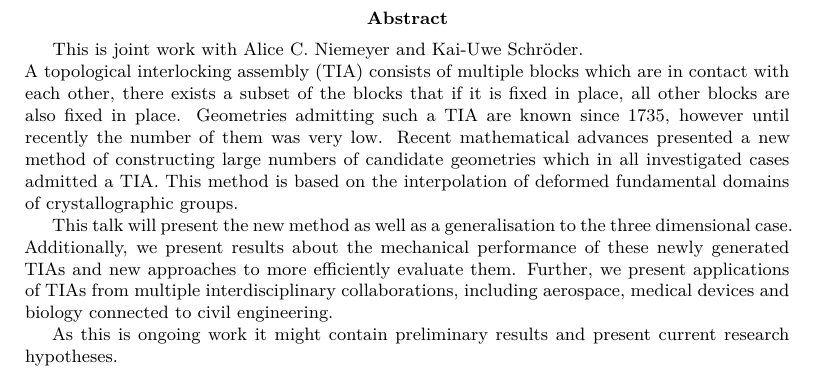
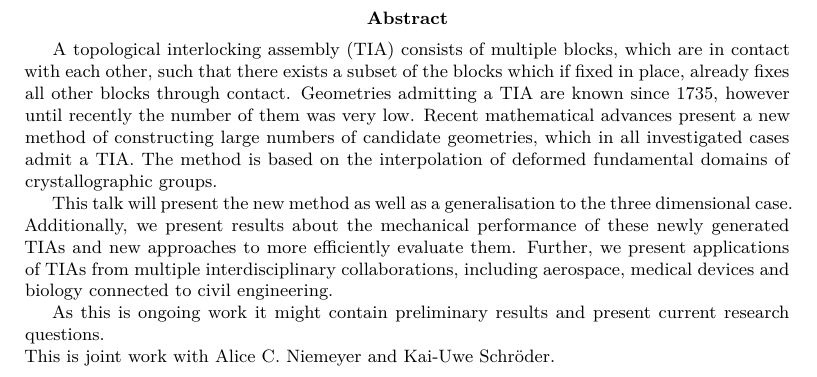
Before and after one commit to schnellecom/GMI26, a LaTeX paper (main.tex): part of page 1 of 2, cut so that both start at the same text. Compiled offline with XeLaTeX.

Commit message:
fine tune abstract

```diff
--- a/main.tex
+++ b/main.tex
@@ -113,12 +113,13 @@
 \begin{document}
 
 \begin{abstract}
-	This is joint work with Alice C. Niemeyer and Kai-Uwe Schr\"oder.\\
-	A topological interlocking assembly (TIA) consists of multiple blocks which are in contact with each other, there exists a subset of the blocks that if it is fixed in place, all other blocks are also fixed in place. Geometries admitting such a TIA are known since 1735, however until recently the number of them was very low. Recent mathematical advances presented a new method of constructing large numbers of candidate geometries which in all investigated cases admitted a TIA. This method is based on the interpolation of deformed fundamental domains of crystallographic groups.
+
+	A topological interlocking assembly (TIA) consists of multiple blocks, which are in contact with each other, such that there exists a subset of the blocks which if fixed in place, already fixes all other blocks through contact. Geometries admitting a TIA are known since 1735, however until recently the number of them was very low. Recent mathematical advances present a new method of constructing large numbers of candidate geometries, which in all investigated cases admit a TIA. The method is based on the interpolation of deformed fundamental domains of crystallographic groups.
 
 	This talk will present the new method as well as a generalisation to the three dimensional case. Additionally, we present results about the mechanical performance of these newly generated TIAs and new approaches to more efficiently evaluate them. Further, we present applications of TIAs from multiple interdisciplinary collaborations, including aerospace, medical devices and biology connected to civil engineering.
 
-	As this is ongoing work it might contain preliminary results and present current research hypotheses.
+	As this is ongoing work it might contain preliminary results and present current research questions.\\
+	This is joint work with Alice C. Niemeyer and Kai-Uwe Schr\"oder.
 \end{abstract}
 
 \newpage
```
Also changed, not shown: 1 other file.
